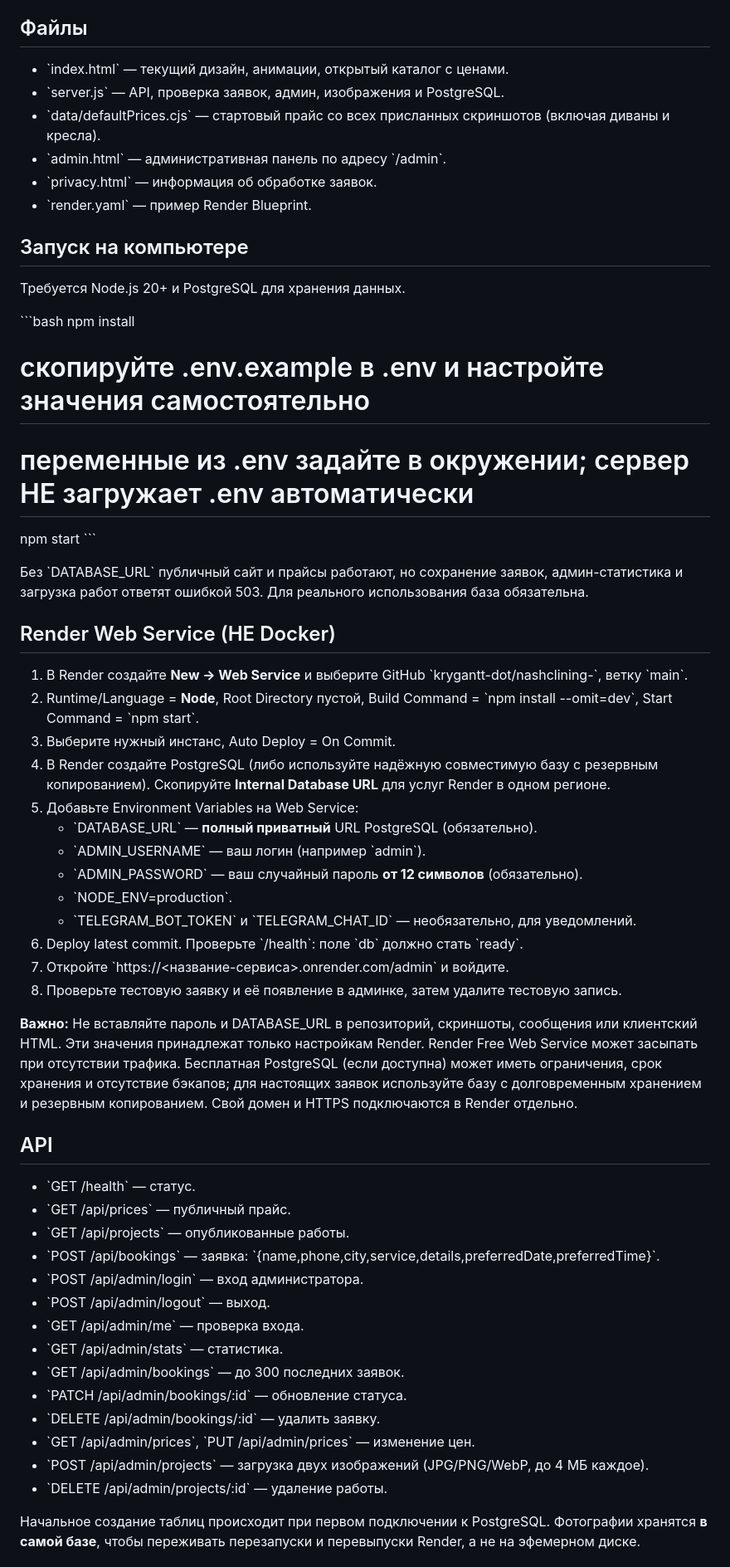
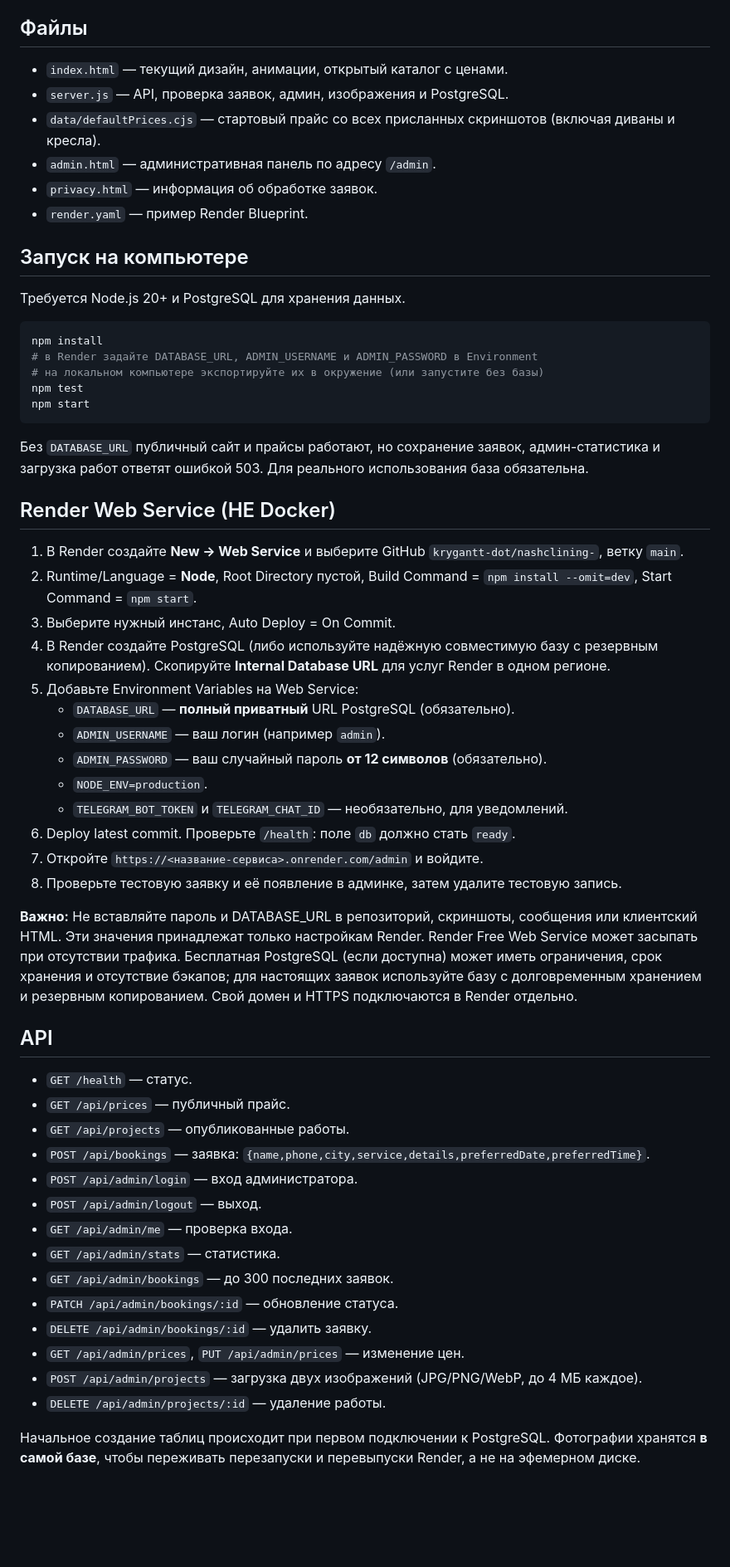
Before and after one commit to krygantt-dot/nashclining-, a Markdown page: README.md, the part around one of its changes. Shown at 83% size. Rendered like a GitHub page; blank space fills up the shorter version.

````diff
--- a/README.md
+++ b/README.md
@@ -3,57 +3,58 @@
 Одно приложение Node.js / Express для Render Web Service: адаптивный лендинг, прайсы, заявка на уборку, PostgreSQL, админ-панель, галерея «до/после», необязательные Telegram-уведомления.
 
 ## Файлы
-- \`index.html\` — текущий дизайн, анимации, открытый каталог с ценами.
-- \`server.js\` — API, проверка заявок, админ, изображения и PostgreSQL.
-- \`data/defaultPrices.cjs\` — стартовый прайс со всех присланных скриншотов (включая диваны и кресла).
-- \`admin.html\` — административная панель по адресу \`/admin\`.
-- \`privacy.html\` — информация об обработке заявок.
-- \`render.yaml\` — пример Render Blueprint.
+- `index.html` — текущий дизайн, анимации, открытый каталог с ценами.
+- `server.js` — API, проверка заявок, админ, изображения и PostgreSQL.
+- `data/defaultPrices.cjs` — стартовый прайс со всех присланных скриншотов (включая диваны и кресла).
+- `admin.html` — административная панель по адресу `/admin`.
+- `privacy.html` — информация об обработке заявок.
+- `render.yaml` — пример Render Blueprint.
 
 ## Запуск на компьютере
 Требуется Node.js 20+ и PostgreSQL для хранения данных.
 
-\`\`\`bash
+```bash
 npm install
-# скопируйте .env.example в .env и настройте значения самостоятельно
-# переменные из .env задайте в окружении; сервер НЕ загружает .env автоматически
+# в Render задайте DATABASE_URL, ADMIN_USERNAME и ADMIN_PASSWORD в Environment
+# на локальном компьютере экспортируйте их в окружение (или запустите без базы)
+npm test
 npm start
-\`\`\`
+```
 
-Без \`DATABASE_URL\` публичный сайт и прайсы работают, но сохранение заявок, админ-статистика и загрузка работ ответят ошибкой 503. Для реального использования база обязательна.
+Без `DATABASE_URL` публичный сайт и прайсы работают, но сохранение заявок, админ-статистика и загрузка работ ответят ошибкой 503. Для реального использования база обязательна.
 
 ## Render Web Service (НЕ Docker)
-1. В Render создайте **New → Web Service** и выберите GitHub \`krygantt-dot/nashclining-\`, ветку \`main\`.
-2. Runtime/Language = **Node**, Root Directory пустой, Build Command = \`npm install --omit=dev\`, Start Command = \`npm start\`.
+1. В Render создайте **New → Web Service** и выберите GitHub `krygantt-dot/nashclining-`, ветку `main`.
+2. Runtime/Language = **Node**, Root Directory пустой, Build Command = `npm install --omit=dev`, Start Command = `npm start`.
 3. Выберите нужный инстанс, Auto Deploy = On Commit.
 4. В Render создайте PostgreSQL (либо используйте надёжную совместимую базу с резервным копированием). Скопируйте **Internal Database URL** для услуг Render в одном регионе.
 5. Добавьте Environment Variables на Web Service:
-   - \`DATABASE_URL\` — **полный приватный** URL PostgreSQL (обязательно).
-   - \`ADMIN_USERNAME\` — ваш логин (например \`admin\`).
-   - \`ADMIN_PASSWORD\` — ваш случайный пароль **от 12 символов** (обязательно).
-   - \`NODE_ENV=production\`.
-   - \`TELEGRAM_BOT_TOKEN\` и \`TELEGRAM_CHAT_ID\` — необязательно, для уведомлений.
-6. Deploy latest commit. Проверьте \`/health\`: поле \`db\` должно стать \`ready\`.
-7. Откройте \`https://<название-сервиса>.onrender.com/admin\` и войдите.
+   - `DATABASE_URL` — **полный приватный** URL PostgreSQL (обязательно).
+   - `ADMIN_USERNAME` — ваш логин (например `admin`).
+   - `ADMIN_PASSWORD` — ваш случайный пароль **от 12 символов** (обязательно).
+   - `NODE_ENV=production`.
+   - `TELEGRAM_BOT_TOKEN` и `TELEGRAM_CHAT_ID` — необязательно, для уведомлений.
+6. Deploy latest commit. Проверьте `/health`: поле `db` должно стать `ready`.
+7. Откройте `https://<название-сервиса>.onrender.com/admin` и войдите.
 8. Проверьте тестовую заявку и её появление в админке, затем удалите тестовую запись.
 
 **Важно:** Не вставляйте пароль и DATABASE_URL в репозиторий, скриншоты, сообщения или клиентский HTML. Эти значения принадлежат только настройкам Render. Render Free Web Service может засыпать при отсутствии трафика. Бесплатная PostgreSQL (если доступна) может иметь ограничения, срок хранения и отсутствие бэкапов; для настоящих заявок используйте базу с долговременным хранением и резервным копированием. Свой домен и HTTPS подключаются в Render отдельно.
 
 ## API
-- \`GET /health\` — статус.
-- \`GET /api/prices\` — публичный прайс.
-- \`GET /api/projects\` — опубликованные работы.
-- \`POST /api/bookings\` — заявка: \`{name,phone,city,service,details,preferredDate,preferredTime}\`.
-- \`POST /api/admin/login\` — вход администратора.
-- \`POST /api/admin/logout\` — выход.
-- \`GET /api/admin/me\` — проверка входа.
-- \`GET /api/admin/stats\` — статистика.
-- \`GET /api/admin/bookings\` — до 300 последних заявок.
-- \`PATCH /api/admin/bookings/:id\` — обновление статуса.
-- \`DELETE /api/admin/bookings/:id\` — удалить заявку.
-- \`GET /api/admin/prices\`, \`PUT /api/admin/prices\` — изменение цен.
-- \`POST /api/admin/projects\` — загрузка двух изображений (JPG/PNG/WebP, до 4 МБ каждое).
-- \`DELETE /api/admin/projects/:id\` — удаление работы.
+- `GET /health` — статус.
+- `GET /api/prices` — публичный прайс.
+- `GET /api/projects` — опубликованные работы.
+- `POST /api/bookings` — заявка: `{name,phone,city,service,details,preferredDate,preferredTime}`.
+- `POST /api/admin/login` — вход администратора.
+- `POST /api/admin/logout` — выход.
+- `GET /api/admin/me` — проверка входа.
+- `GET /api/admin/stats` — статистика.
+- `GET /api/admin/bookings` — до 300 последних заявок.
+- `PATCH /api/admin/bookings/:id` — обновление статуса.
+- `DELETE /api/admin/bookings/:id` — удалить заявку.
+- `GET /api/admin/prices`, `PUT /api/admin/prices` — изменение цен.
+- `POST /api/admin/projects` — загрузка двух изображений (JPG/PNG/WebP, до 4 МБ каждое).
+- `DELETE /api/admin/projects/:id` — удаление работы.
 
 Начальное создание таблиц происходит при первом подключении к PostgreSQL. Фотографии хранятся **в самой базе**, чтобы переживать перезапуски и перевыпуски Render, а не на эфемерном диске.
 
````
Also changed, not shown: other parts of README.md (+7 -3 lines).
